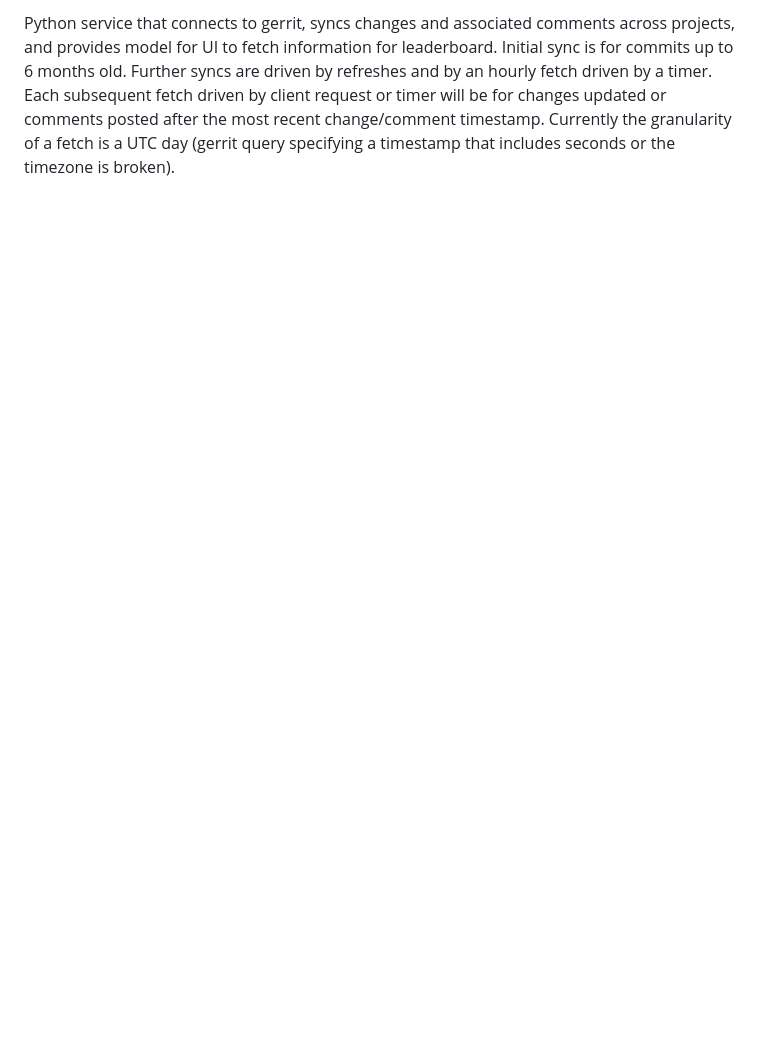
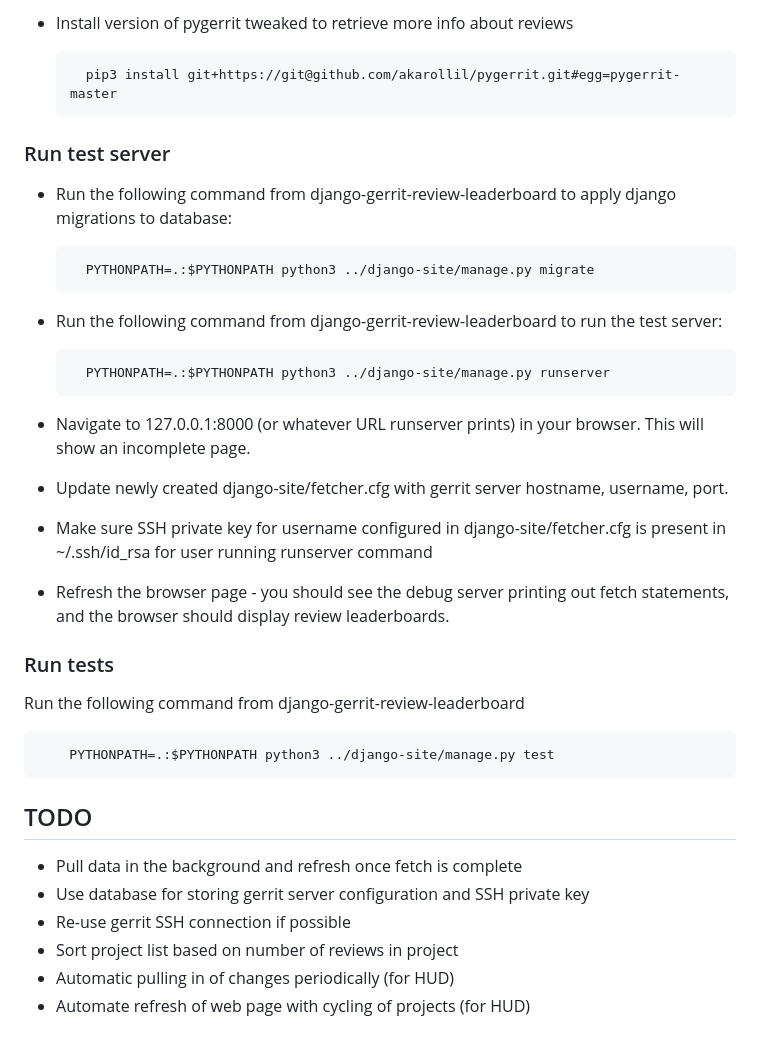
Before and after one commit to akarollil/gerrit-review-leaderboard, a Markdown page: README.md, the part around the change printed below. Rendered like a GitHub page; blank space fills up the shorter version.

```diff
--- a/README.md
+++ b/README.md
@@ -38,2 +46,39 @@ Simple page that shows ranking table and allows sorting based on review count or
 
-Python service that connects to gerrit, syncs changes and associated comments across projects, and provides model for UI to fetch information for leaderboard. Initial sync is for commits up to 6 months old. Further syncs are driven by refreshes and by an hourly fetch driven by a timer. Each subsequent fetch driven by client request or timer will be for changes updated or comments posted after the most recent change/comment timestamp. Currently the granularity of a fetch is a UTC day (gerrit query specifying a timestamp that includes seconds or the timezone is broken).
+* Install version of pygerrit tweaked to retrieve more info about reviews
+
+        pip3 install git+https://git@github.com/akarollil/pygerrit.git#egg=pygerrit-master
+
+### Run test server
+
+* Run the following command from django-gerrit-review-leaderboard to apply
+   django migrations to database:
+
+        PYTHONPATH=.:$PYTHONPATH python3 ../django-site/manage.py migrate
+* Run the following command from django-gerrit-review-leaderboard to run the
+   test server:
+
+        PYTHONPATH=.:$PYTHONPATH python3 ../django-site/manage.py runserver
+* Navigate to 127.0.0.1:8000 (or whatever URL runserver prints) in your browser.
+   This will show an incomplete page.
+* Update newly created django-site/fetcher.cfg with gerrit server hostname,
+   username, port.
+* Make sure SSH private key for username configured in django-site/fetcher.cfg
+   is present in ~/.ssh/id_rsa for user running runserver command
+* Refresh the browser page - you should see the debug server printing out fetch
+   statements, and the browser should display review leaderboards.
+
+### Run tests
+
+Run the following command from django-gerrit-review-leaderboard
+
+        PYTHONPATH=.:$PYTHONPATH python3 ../django-site/manage.py test
+
+
+## TODO
+
+* Pull data in the background and refresh once fetch is complete
+* Use database for storing gerrit server configuration and SSH private key
+* Re-use gerrit SSH connection if possible
+* Sort project list based on number of reviews in project
+* Automatic pulling in of changes periodically (for HUD)
+* Automate refresh of web page with cycling of projects (for HUD)
```
Also changed, not shown: other parts of README.md (+29 -21 lines), screenshot.png (added).
